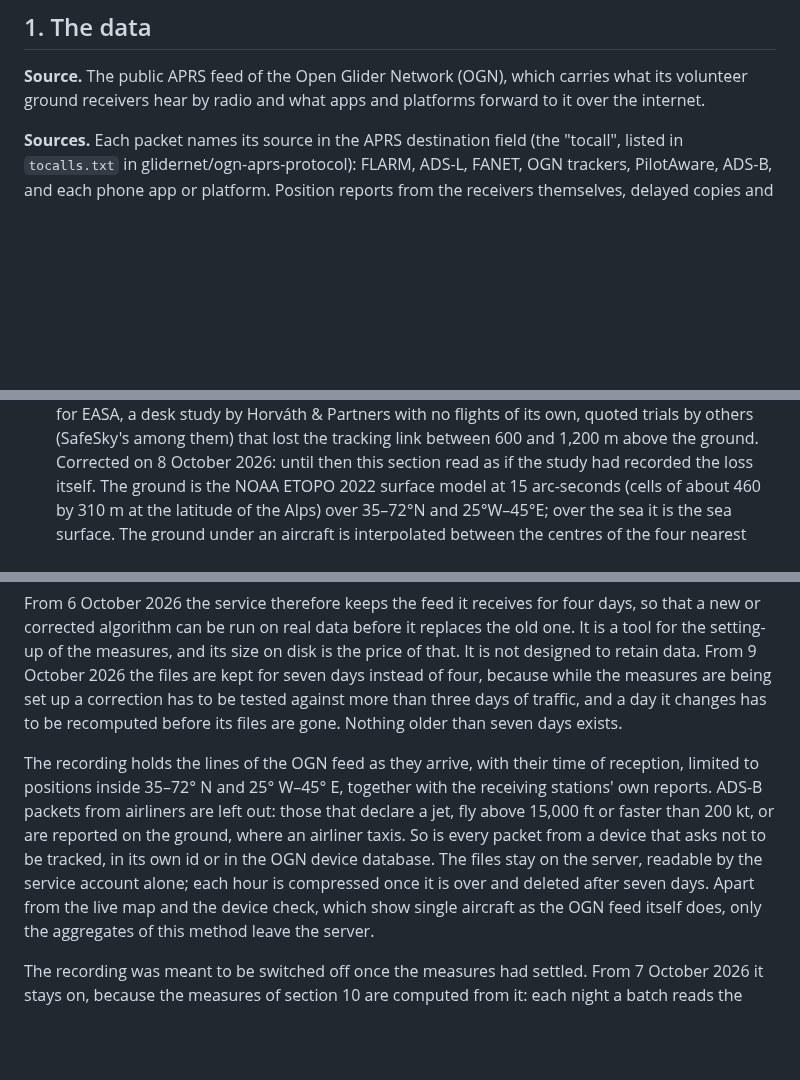
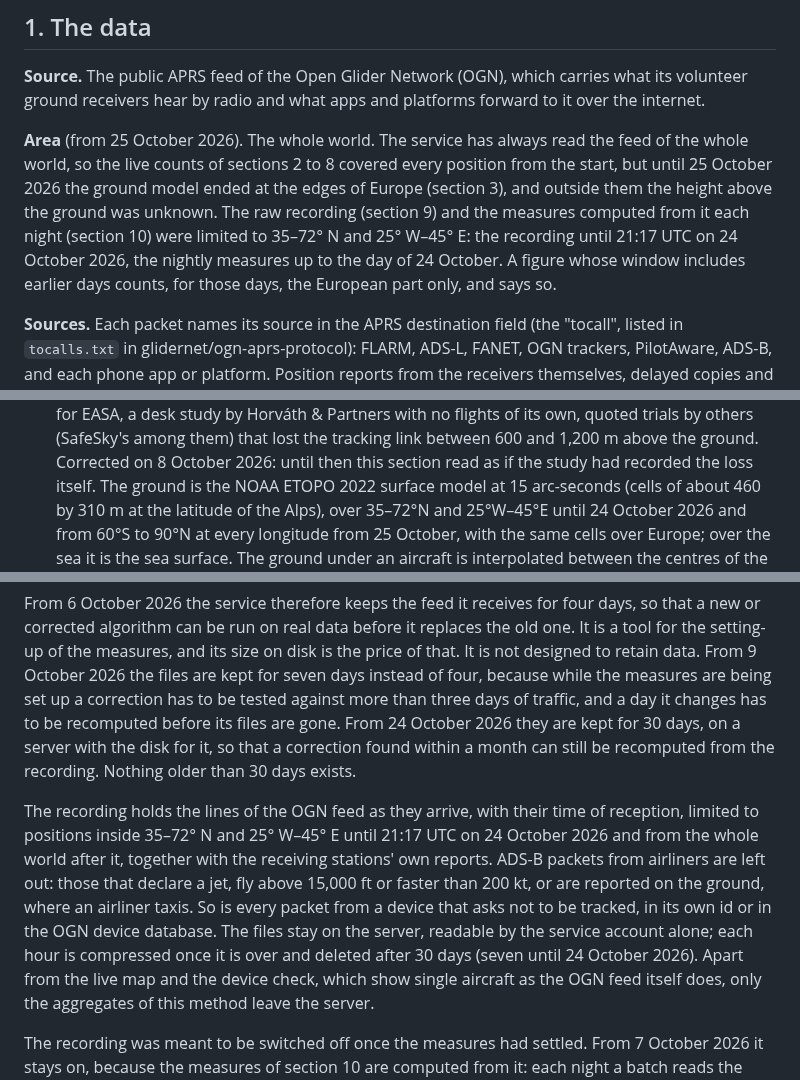
Before and after one commit to rsaccani/ec-monitor, a Markdown page: METHOD.md, 3 parts joined by grey strips. Rendered like a GitHub page; blank space fills up the shorter version.

Commit message:
METHOD: the whole world from 25 October 2026, raw feed kept 30 days
The live service always read the world; from 25 October the ground model,
the raw recording (since 21:17 UTC on 24 October) and the nightly measures
cover it too. The recording has been kept 30 days since 24 October, which
METHOD and README still gave as seven.

Co-Authored-By: Claude Opus 5.5 <noreply@anthropic.com>
Claude-Session: https://claude.ai/code/session_01CiGTmcvom3bppwhYxBhy1q

```diff
--- a/METHOD.md
+++ b/METHOD.md
@@ -12,6 +12,16 @@ development history of version 1 was not published.
 **Source.** The public APRS feed of the Open Glider Network (OGN), which
 carries what its volunteer ground receivers hear by radio and what apps and
 platforms forward to it over the internet.
+
+**Area** (from 25 October 2026). The whole world. The service has always
+read the feed of the whole world, so the live counts of sections 2 to 8
+covered every position from the start, but until 25 October 2026 the ground
+model ended at the edges of Europe (section 3), and outside them the height
+above the ground was unknown. The raw recording (section 9) and the measures
+computed from it each night (section 10) were limited to 35–72° N and
+25° W–45° E: the recording until 21:17 UTC on 24 October 2026, the nightly
+measures up to the day of 24 October. A figure whose window includes earlier
+days counts, for those days, the European part only, and says so.
 
 **Sources.** Each packet names its source in the APRS destination field (the
 "tocall", listed in `tocalls.txt` in glidernet/ogn-aprs-protocol): FLARM,
@@ -452,7 +462,9 @@ last seen before it, which is where coverage gave way:
   ground. Corrected on 8 October 2026: until then this section read as if
   the study had recorded the loss itself. The ground is the
   NOAA ETOPO 2022 surface model at 15 arc-seconds (cells of about 460 by 310 m
-  at the latitude of the Alps) over 35–72°N and 25°W–45°E; over the sea it is
+  at the latitude of the Alps), over 35–72°N and 25°W–45°E until 24 October
+  2026 and from 60°S to 90°N at every longitude from 25 October, with the
+  same cells over Europe; over the sea it is
   the sea surface. The ground under an aircraft is interpolated between the
   centres of the four nearest cells (bilinear), which follows a slope across
   a cell; the value of the one cell containing the point would treat the
@@ -760,17 +772,21 @@ its size on disk is the price of that. It is not designed to retain data.
 From 9 October 2026 the files are kept for seven days instead of four,
 because while the measures are being set up a correction has to be tested
 against more than three days of traffic, and a day it changes has to be
-recomputed before its files are gone. Nothing older than seven days exists.
+recomputed before its files are gone. From 24 October 2026 they are kept
+for 30 days, on a server with the disk for it, so that a correction found
+within a month can still be recomputed from the recording. Nothing older
+than 30 days exists.
 
 The recording holds the lines of the OGN feed as they arrive, with their time
-of reception, limited to positions inside 35–72° N and 25° W–45° E, together
+of reception, limited to positions inside 35–72° N and 25° W–45° E until
+21:17 UTC on 24 October 2026 and from the whole world after it, together
 with the receiving stations' own reports. ADS-B packets from airliners are
 left out: those that declare a jet, fly above 15,000 ft or faster than
 200 kt, or are reported on the ground, where an airliner taxis. So is every
 packet from a device that asks not to be tracked, in its own id or in the
 OGN device database. The files stay on the server,
 readable by the service account alone; each hour is compressed once it is
-over and deleted after seven days. Apart from the live map and the device
+over and deleted after 30 days (seven until 24 October 2026). Apart from the live map and the device
 check, which show single aircraft as the OGN feed itself does, only the
 aggregates of this method leave the server.
 
```
Also changed, not shown: other parts of METHOD.md (+5 -4 lines), README.md (+1 -1 lines).
